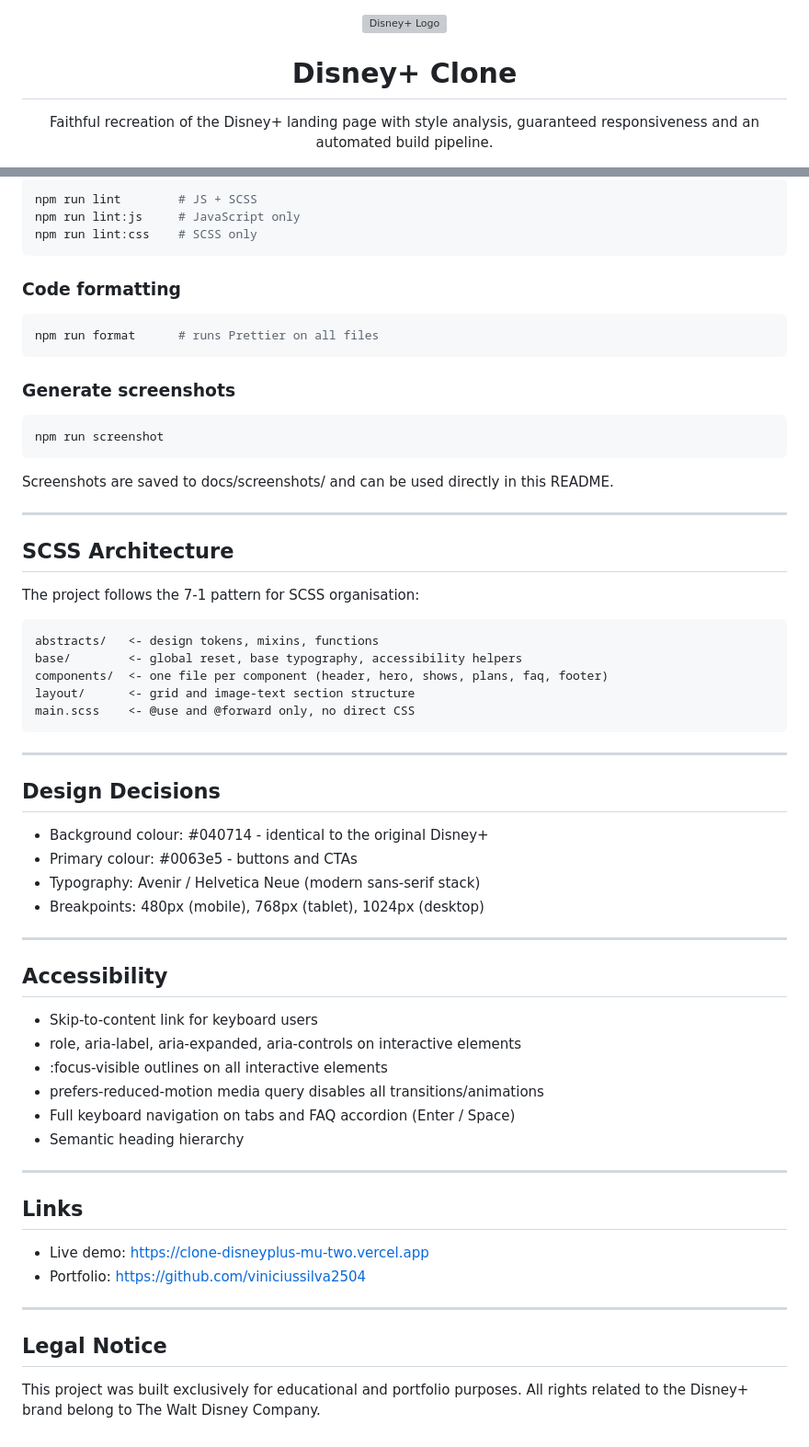
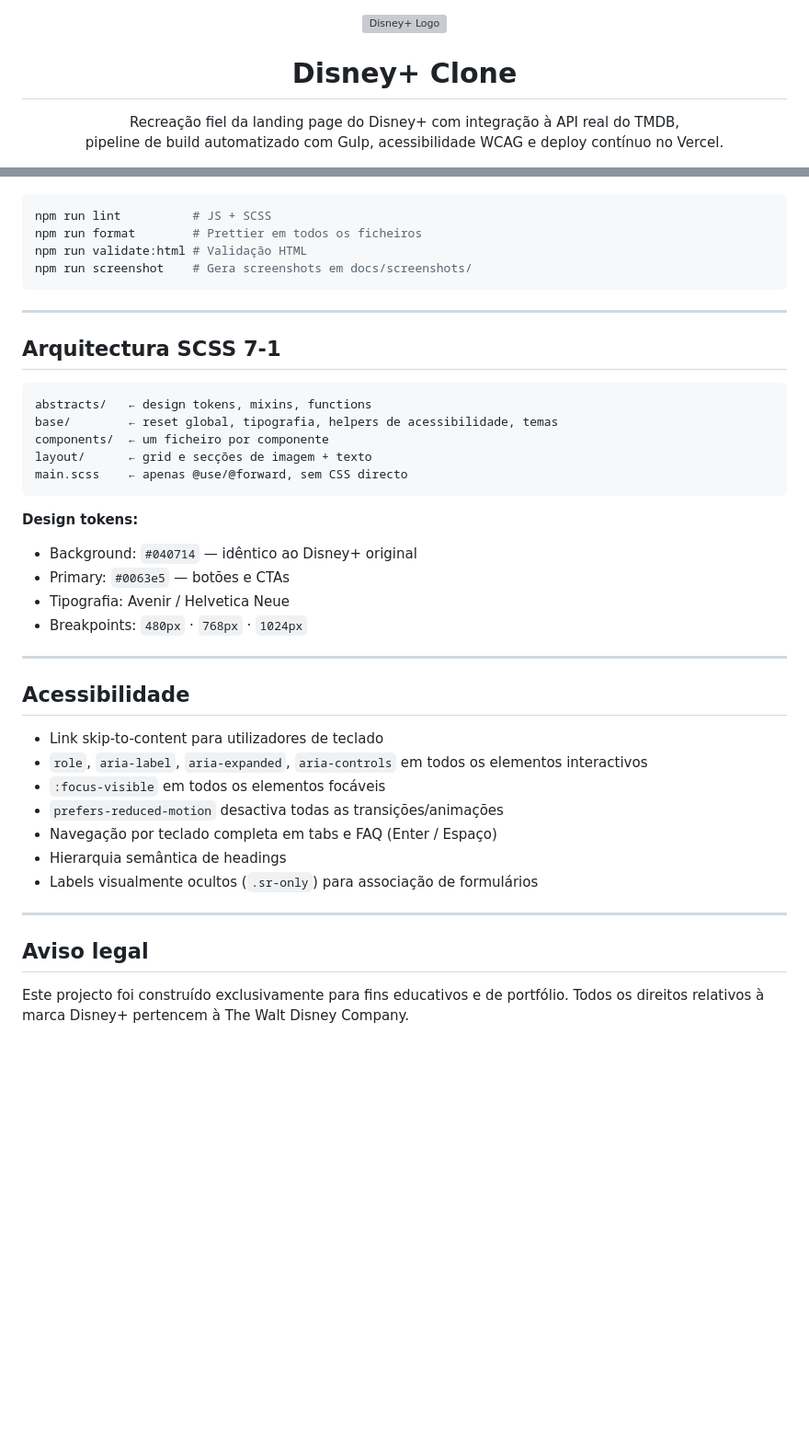
Before and after one commit to viniciussilva2504/clone_disneyplus, a Markdown page: README.md, 2 parts joined by grey strips. Shown: that part at 92% size. Rendered like a GitHub page; blank space fills up the shorter version; grey boxes are pictures that could not be loaded.

````diff
--- a/README.md
+++ b/README.md
@@ -1,10 +1,12 @@
 <div align="center">
   <img src="https://clone-disneyplus-mu-two.vercel.app/dist/images/images/disneyplus.svg"
-       alt="Disney+ Logo" width="200" />
+       alt="Disney+ Logo" width="180" />
 
   <h1>Disney+ Clone</h1>
 
-  <p>Faithful recreation of the Disney+ landing page with style analysis,
-  guaranteed responsiveness and an automated build pipeline.</p>
+  <p>
+    Recreação fiel da landing page do Disney+ com integração à API real do TMDB,<br/>
+    pipeline de build automatizado com Gulp, acessibilidade WCAG e deploy contínuo no Vercel.
+  </p>
 
   <p>
@@ -134,68 +142,44 @@ Compiled files are output to the dist/ folder.
 
 ```bash
-npm run lint        # JS + SCSS
-npm run lint:js     # JavaScript only
-npm run lint:css    # SCSS only
-```
-
-### Code formatting
-
-```bash
-npm run format      # runs Prettier on all files
-```
-
-### Generate screenshots
-
-```bash
-npm run screenshot
-```
-
-Screenshots are saved to docs/screenshots/ and can be used directly in this README.
-
----
-
-## SCSS Architecture
-
-The project follows the 7-1 pattern for SCSS organisation:
-
-```
-abstracts/   <- design tokens, mixins, functions
-base/        <- global reset, base typography, accessibility helpers
-components/  <- one file per component (header, hero, shows, plans, faq, footer)
-layout/      <- grid and image-text section structure
-main.scss    <- @use and @forward only, no direct CSS
+npm run lint          # JS + SCSS
+npm run format        # Prettier em todos os ficheiros
+npm run validate:html # Validação HTML
+npm run screenshot    # Gera screenshots em docs/screenshots/
 ```
 
 ---
 
-## Design Decisions
+## Arquitectura SCSS 7-1
 
-- Background colour: #040714 - identical to the original Disney+
-- Primary colour: #0063e5 - buttons and CTAs
-- Typography: Avenir / Helvetica Neue (modern sans-serif stack)
-- Breakpoints: 480px (mobile), 768px (tablet), 1024px (desktop)
+```
+abstracts/   ← design tokens, mixins, functions
+base/        ← reset global, tipografia, helpers de acessibilidade, temas
+components/  ← um ficheiro por componente
+layout/      ← grid e secções de imagem + texto
+main.scss    ← apenas @use/@forward, sem CSS directo
+```
+
+**Design tokens:**
+- Background: `#040714` — idêntico ao Disney+ original
+- Primary: `#0063e5` — botões e CTAs
+- Tipografia: Avenir / Helvetica Neue
+- Breakpoints: `480px` · `768px` · `1024px`
 
 ---
 
-## Accessibility
+## Acessibilidade
 
-- Skip-to-content link for keyboard users
-- role, aria-label, aria-expanded, aria-controls on interactive elements
-- :focus-visible outlines on all interactive elements
-- prefers-reduced-motion media query disables all transitions/animations
-- Full keyboard navigation on tabs and FAQ accordion (Enter / Space)
-- Semantic heading hierarchy
+- Link skip-to-content para utilizadores de teclado
+- `role`, `aria-label`, `aria-expanded`, `aria-controls` em todos os elementos interactivos
+- `:focus-visible` em todos os elementos focáveis
+- `prefers-reduced-motion` desactiva todas as transições/animações
+- Navegação por teclado completa em tabs e FAQ (Enter / Espaço)
+- Hierarquia semântica de headings
+- Labels visualmente ocultos (`.sr-only`) para associação de formulários
 
 ---
 
-## Links
+## Aviso legal
 
-- Live demo: https://clone-disneyplus-mu-two.vercel.app
-- Portfolio: https://github.com/viniciussilva2504
-
----
-
-## Legal Notice
-
-This project was built exclusively for educational and portfolio purposes.
-All rights related to the Disney+ brand belong to The Walt Disney Company.
+Este projecto foi construído exclusivamente para fins educativos e de portfólio.
+Todos os direitos relativos à marca Disney+ pertencem à The Walt Disney Company.
````
Also changed, not shown: other parts of README.md (+75 -69 lines), docs/screenshots/desktop_carrossel.png, docs/screenshots/mobile_faq.png, docs/screenshots/mobile_footer.png, docs/screenshots/mobile_hero.png, 2 other files.
